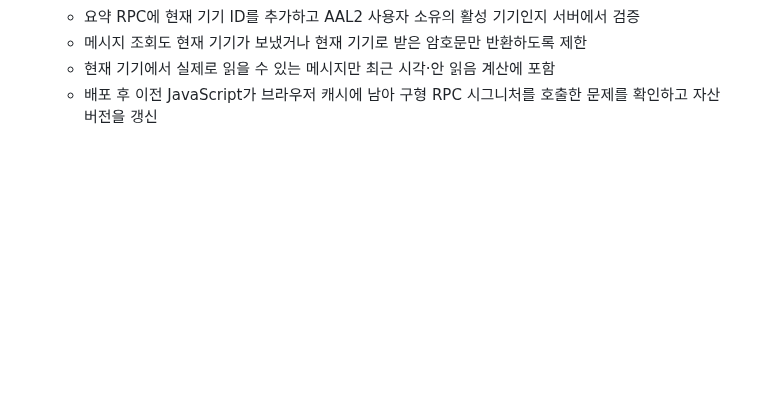
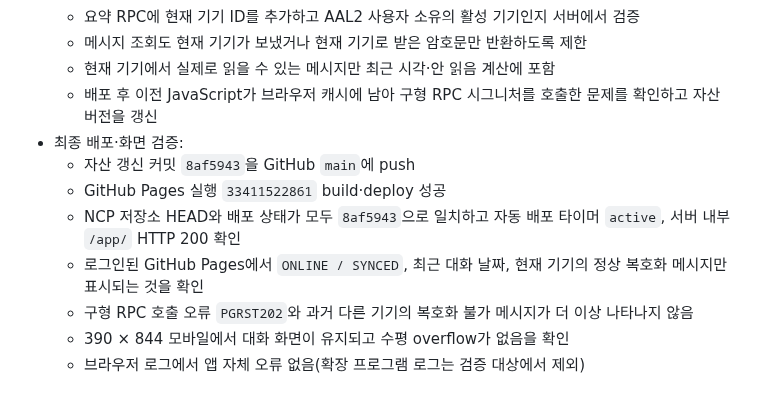
Before and after one commit to groot512/the-vault-landing, a Markdown page: 작업순서 및 작업기록.MD, the part around the change. Rendered like a GitHub page; blank space fills up the shorter version.

Commit message:
docs: record Tessera conversation validation

```diff
--- a/작업순서 및 작업기록.MD
+++ b/작업순서 및 작업기록.MD
@@ -696,3 +696,11 @@ Windows에서도 LF 줄바꿈을 사용한다. 한 장비에서만 파일명 대
   - 메시지 조회도 현재 기기가 보냈거나 현재 기기로 받은 암호문만 반환하도록 제한
   - 현재 기기에서 실제로 읽을 수 있는 메시지만 최근 시각·안 읽음 계산에 포함
   - 배포 후 이전 JavaScript가 브라우저 캐시에 남아 구형 RPC 시그니처를 호출한 문제를 확인하고 자산 버전을 갱신
+- 최종 배포·화면 검증:
+  - 자산 갱신 커밋 `8af5943`을 GitHub `main`에 push
+  - GitHub Pages 실행 `33411522861` build·deploy 성공
+  - NCP 저장소 HEAD와 배포 상태가 모두 `8af5943`으로 일치하고 자동 배포 타이머 `active`, 서버 내부 `/app/` HTTP 200 확인
+  - 로그인된 GitHub Pages에서 `ONLINE / SYNCED`, 최근 대화 날짜, 현재 기기의 정상 복호화 메시지만 표시되는 것을 확인
+  - 구형 RPC 호출 오류 `PGRST202`와 과거 다른 기기의 복호화 불가 메시지가 더 이상 나타나지 않음
+  - 390 × 844 모바일에서 대화 화면이 유지되고 수평 overflow가 없음을 확인
+  - 브라우저 로그에서 앱 자체 오류 없음(확장 프로그램 로그는 검증 대상에서 제외)
```
